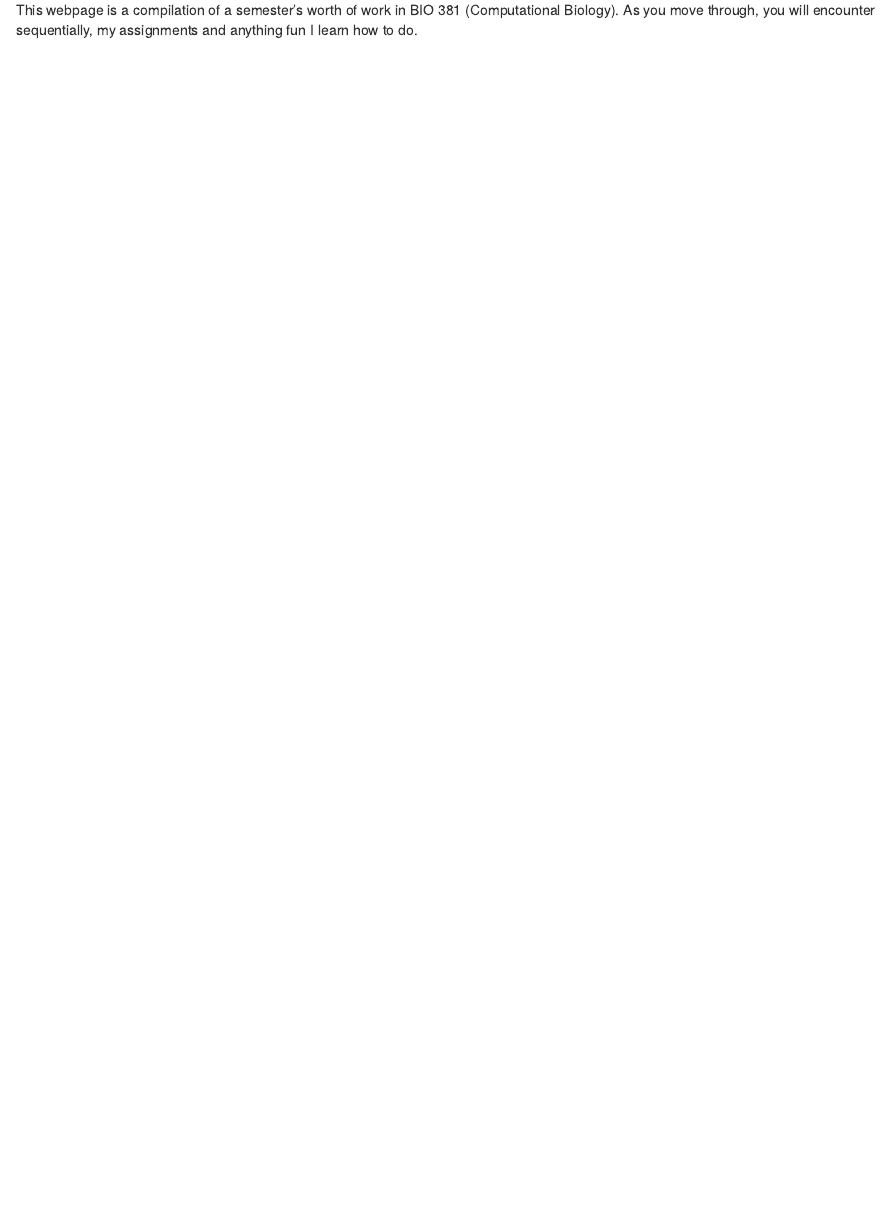
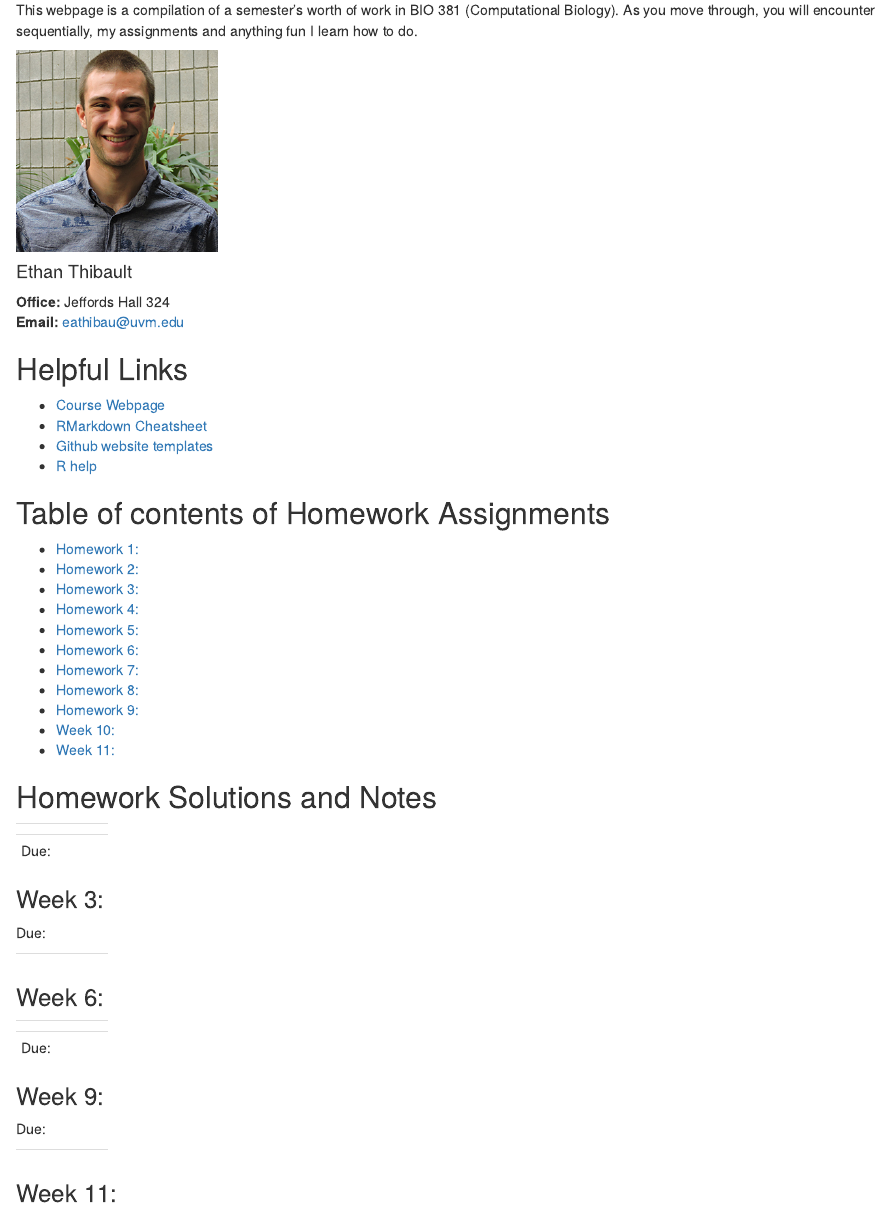
Before and after one commit to ethanthibault/BIO381, an R Markdown document (index.Rmd): the page in a window 1100 px wide, from 400 px down before the commit and from 180 px down after it, so that both start at the same text. Rendered offline with R 4.5, knitr and Pandoc, with nearby package versions; drawn as R Markdown's standard HTML page in place of the format the file asks for.

Commit message:
Applied Lauren's template

```diff
--- a/index.Rmd
+++ b/index.Rmd
@@ -16,0 +16,31 @@
+<img src="Ethan.jpg" width="200" height="200" />
+
+#### Ethan Thibault
+**Office:** Jeffords Hall 324
+**Email:** eathibau@uvm.edu
+
+
+## Helpful Links
+* [Course Webpage](https://gotellilab.github.io/Bio381/)
+* [RMarkdown Cheatsheet](https://www.rstudio.com/wp-content/uploads/2015/02/rmarkdown-cheatsheet.pdf)
+* [Github website templates](https://github.com/jekyll/jekyll/wiki/Themes)
+* [R help](http://stackoverflow.com/questions/tagged/r)
+
+## Table of contents of Homework Assignments
+* [Homework 1: ](#id-section1)
+* [Homework 2: ](#id-section2)
+* [Homework 3: ](#id-section3)
+* [Homework 4: ](#id-section4)
+* [Homework 5: ](#id-section5)
+* [Homework 6: ](#id-section6)
+* [Homework 7: ](#id-section7)
+* [Homework 8: ](#id-section8)
+* [Homework 9: ](#id-section9)
+* [Week 10: ](#id-section10)
+* [Week 11: ](#id-section11)
+
+
+## Homework Solutions and Notes
+
+------
+<div id='id-section1'/>
@@ -16,0 +61,15 @@
+Due:
+
+
+------
+<div id='id-section3'/>
+### Week 3:
+
+Due:
+
+
+
+
+------
+<div id='id-section4'/>
+### Week 4:
@@ -16,0 +99,8 @@
+Due:
+
+
+------
+<div id='id-section9'/>
+### Week 9:
+
+Due:
```
Also changed, not shown: index.html, index.Rmd (49 more changed lines).
